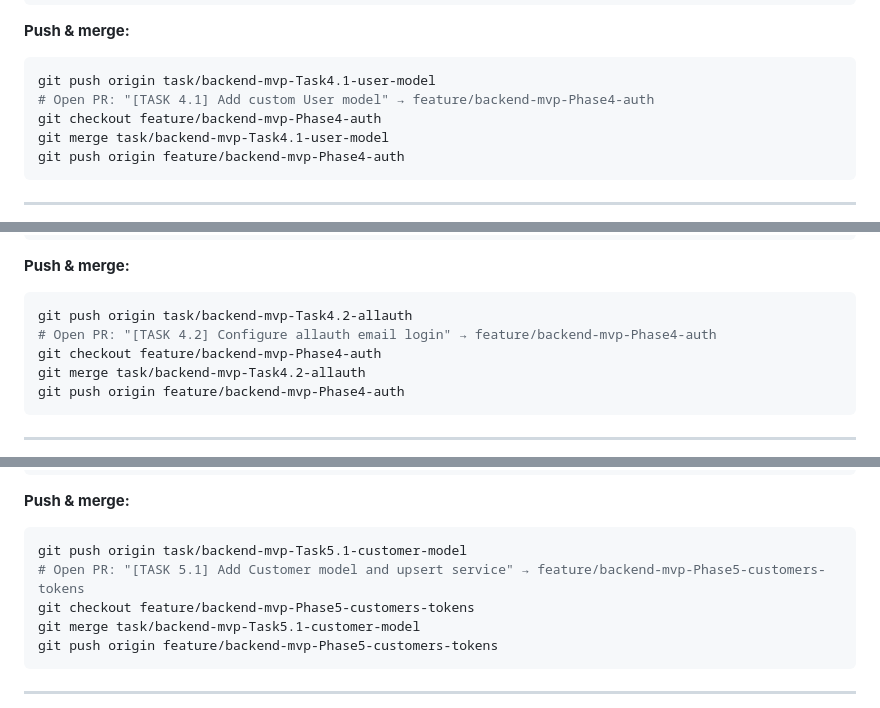
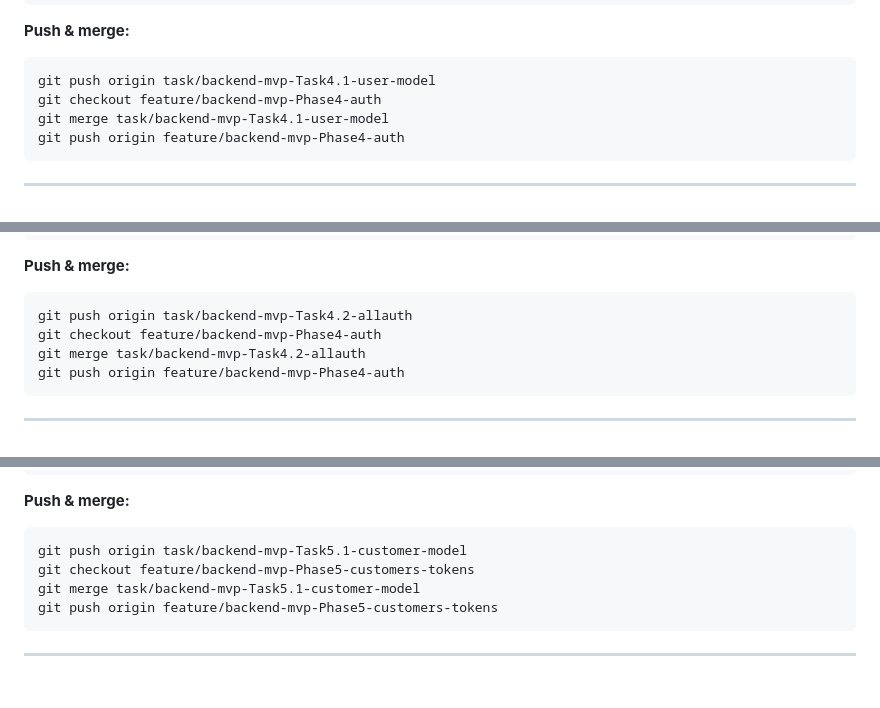
Before and after one commit to d-caruso/TableSched, a Markdown page: docs/backend-plan/02-domain-core-Phases-4-7-branching-strategy.md, 3 parts joined by grey strips. GitHub-like rendering; blank space fills up the shorter version.

````diff
--- a/docs/backend-plan/02-domain-core-Phases-4-7-branching-strategy.md
+++ b/docs/backend-plan/02-domain-core-Phases-4-7-branching-strategy.md
@@ -137,7 +137,6 @@ pytest
 **Push & merge:**
 ```bash
 git push origin task/backend-mvp-Task4.1-user-model
-# Open PR: "[TASK 4.1] Add custom User model" → feature/backend-mvp-Phase4-auth
 git checkout feature/backend-mvp-Phase4-auth
 git merge task/backend-mvp-Task4.1-user-model
 git push origin feature/backend-mvp-Phase4-auth
@@ -202,7 +201,6 @@ pytest
 **Push & merge:**
 ```bash
 git push origin task/backend-mvp-Task4.2-allauth
-# Open PR: "[TASK 4.2] Configure allauth email login" → feature/backend-mvp-Phase4-auth
 git checkout feature/backend-mvp-Phase4-auth
 git merge task/backend-mvp-Task4.2-allauth
 git push origin feature/backend-mvp-Phase4-auth
@@ -412,7 +408,6 @@ pytest
 **Push & merge:**
 ```bash
 git push origin task/backend-mvp-Task5.1-customer-model
-# Open PR: "[TASK 5.1] Add Customer model and upsert service" → feature/backend-mvp-Phase5-customers-tokens
 git checkout feature/backend-mvp-Phase5-customers-tokens
 git merge task/backend-mvp-Task5.1-customer-model
 git push origin feature/backend-mvp-Phase5-customers-tokens
````
Also changed, not shown: other parts of docs/backend-plan/02-domain-core-Phases-4-7-branching-strategy.md (+2 -19 lines), docs/backend-plan/03-payments-and-notifications-Phases-8-10-branching-strategy.md (+2 -16 lines), docs/backend-plan/04-ops-Phases-11-16-branching-strategy.md (+2 -24 lines).
